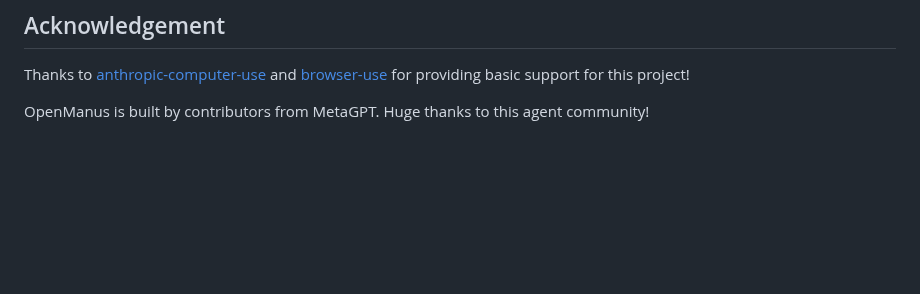
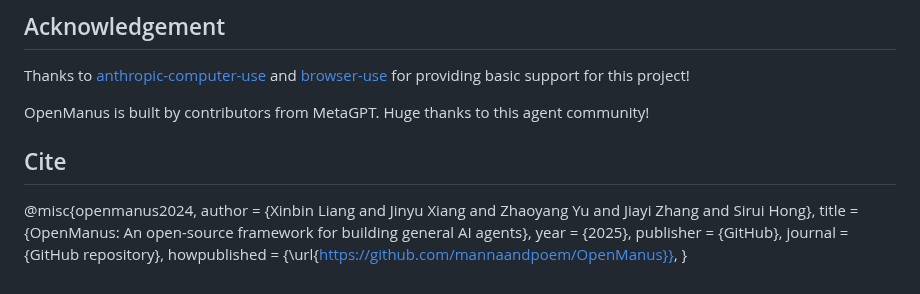
Before and after one commit to zzx1313/OpenManus, a Markdown page: README.md, the part around the change. Rendered like a GitHub page; blank space fills up the shorter version.

Commit message:
update cite in README.md

```diff
--- a/README.md
+++ b/README.md
@@ -148,3 +148,14 @@ Thanks to [anthropic-computer-use](https://github.com/anthropics/anthropic-quick
 and [browser-use](https://github.com/browser-use/browser-use) for providing basic support for this project!
 
 OpenManus is built by contributors from MetaGPT. Huge thanks to this agent community!
+
+## Cite
+
+@misc{openmanus2024,
+  author = {Xinbin Liang and Jinyu Xiang and Zhaoyang Yu and Jiayi Zhang and Sirui Hong},
+  title = {OpenManus: An open-source framework for building general AI agents},
+  year = {2025},
+  publisher = {GitHub},
+  journal = {GitHub repository},
+  howpublished = {\url{https://github.com/mannaandpoem/OpenManus}},
+}
```
